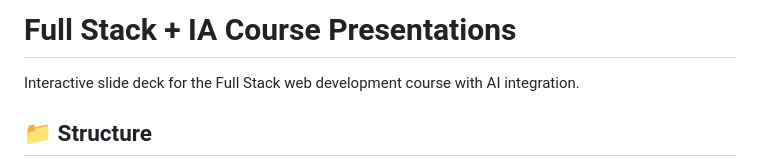
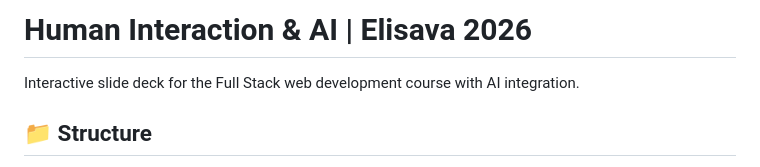
Before and after one commit to pelayomendez/Interaction-Design-and-Development-2026, a Markdown page: README.md, the part around the change. Rendered like a GitHub page.

```diff
--- a/README.md
+++ b/README.md
@@ -1,4 +1,4 @@
-# Full Stack + IA Course Presentations
+# Human Interaction & AI | Elisava 2026
 
 Interactive slide deck for the Full Stack web development course with AI integration.
 
```
